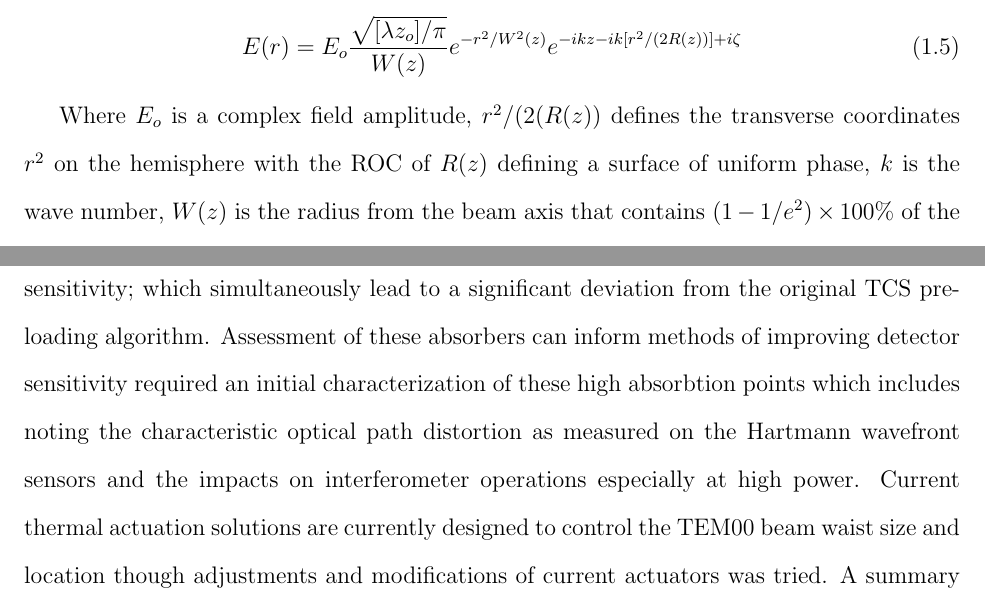
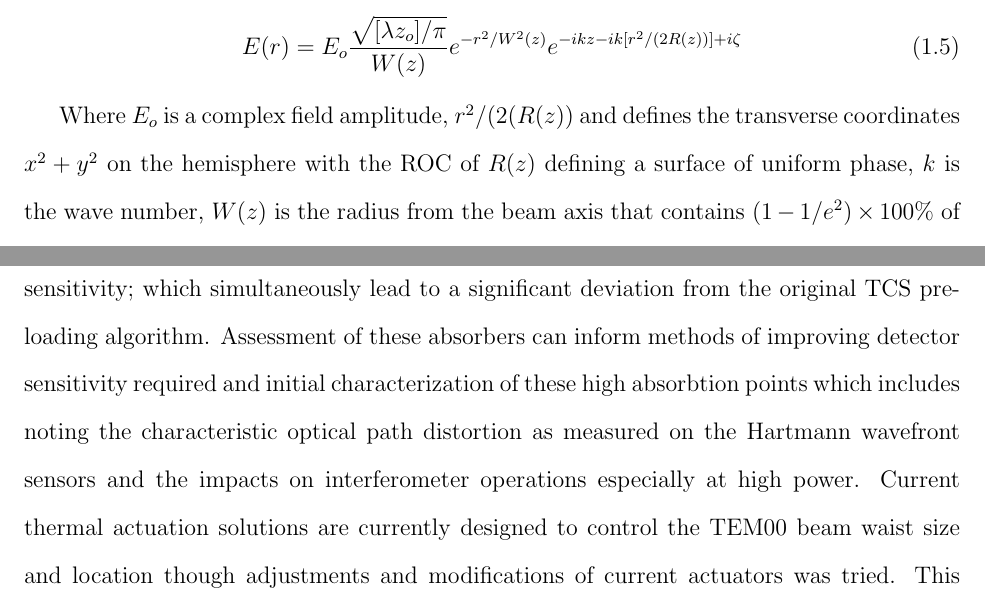
Before and after one commit to dancvan/dissertation, a LaTeX thesis (main.tex, which reads chapters/hanford_tcs.tex, chapters/intro.tex): two parts of pages 15 and 37 of 100, joined at a grey line, cut so that both start at the same text. Compiled offline with pdfLaTeX.

```diff
--- a/chapters/hanford_tcs.tex
+++ b/chapters/hanford_tcs.tex
@@ -43,7 +43,7 @@
 
 
 \section{A posteriori thermal compensation for O3a}
-While approaching designed arm cavity power, the presence of non-uniform absorption on the test mass coating surface imposed limits to reaching designed power and hence designed sensitivity; which simultaneously lead to a significant deviation from the original TCS pre-loading algorithm.  Assessment of these absorbers can inform methods of improving detector sensitivity required an initial characterization of these high absorbtion points which includes noting the characteristic optical path distortion as measured on the Hartmann wavefront sensors and the impacts on interferometer operations especially at high power. Current thermal actuation solutions are currently designed to control the TEM00 beam waist size and location though adjustments and modifications of current actuators was tried. A summary indicates that these absorbers may impose a barrier to maintaining high power in the arm cavities if no further proactive measures are not taken or are not sufficient to bypass detector symptoms; whether they are a result of preventable surface particulates or improved higher frequency.
+While approaching designed arm cavity power, the presence of non-uniform absorption on the test mass coating surface imposed limits to reaching designed power and hence designed sensitivity; which simultaneously lead to a significant deviation from the original TCS pre-loading algorithm.  Assessment of these absorbers can inform methods of improving detector sensitivity required and initial characterization of these high absorbtion points which includes noting the characteristic optical path distortion as measured on the Hartmann wavefront sensors and the impacts on interferometer operations especially at high power. Current thermal actuation solutions are currently designed to control the TEM00 beam waist size and location though adjustments and modifications of current actuators was tried. This summary indicates that these absorbers may impose a barrier to maintaining high power in the arm cavities if no further proactive measures are not taken or are not sufficient to bypass detector symptoms; whether they are a result of preventable surface particulates or improved higher frequency.
 
 %The presence of high absorption points on the test masses (aka point absorbers) required adjustments to the TCS pre-load and various ring heater and CO2 settings were sampled. Part of this sampling lead to the development of a input ring heater filter allowing actuation to reach ? percent of the desired optical power within 2 hours compared to the 12 hour response pre-filter. Higher spatial frequency actuation in the form of a CO2 mask was also tried.
 
--- a/chapters/intro.tex
+++ b/chapters/intro.tex
@@ -79,7 +79,7 @@
 E(r) = E_o \frac{\sqrt{[\lambda z_o] / \pi}}{W(z)}e^{-r^2 / W^2(z)} e^{-ikz - ik[r^2 / (2R(z))] + i \zeta}
 \end{equation}
 
-Where $E_o$ is a complex field amplitude, $r^{2}/(2(R(z))$ defines the transverse coordinates $r^{2}$ on the hemisphere with the ROC of $R(z)$ defining a surface of uniform phase, $k$ is the wave number, $W(z)$ is the radius from the beam axis that contains $(1-1/e^2) \times 100 \%$ of the integrated beam power, and $\zeta$ is the Gouy phase.
+Where $E_o$ is a complex field amplitude, $r^{2}/(2(R(z))$ and defines the transverse coordinates $x^{2} + y^{2}$ on the hemisphere with the ROC of $R(z)$ defining a surface of uniform phase, $k$ is the wave number, $W(z)$ is the radius from the beam axis that contains $(1-1/e^2) \times 100 \%$ of the integrated beam power, and $\zeta$ is the Gouy phase.
 
 This revised propogation consideration implicitly contains additional symmetry requirement to be maintained between the perpendicular co-propogating beams for optimal interference.
 \\
```
Also changed, not shown: chapters/intro.tex (4 more changed lines).
